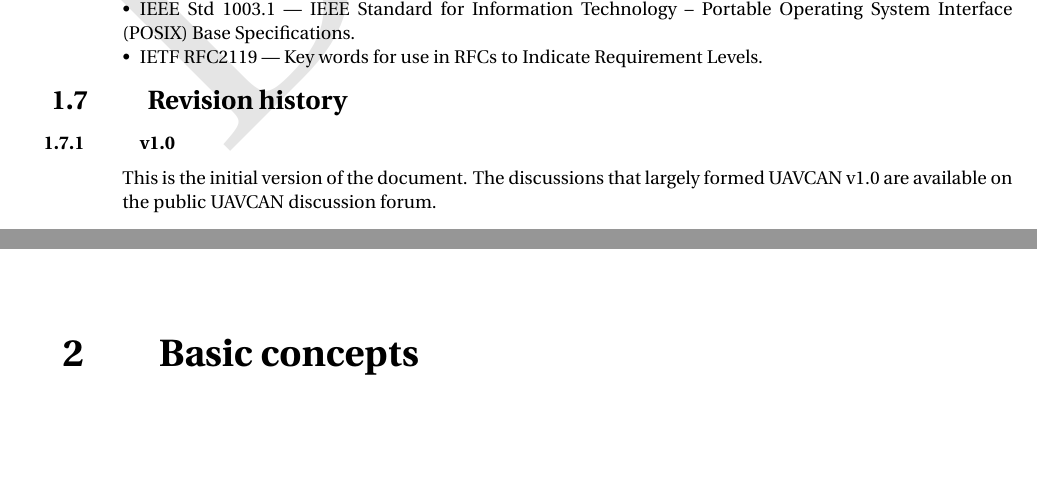
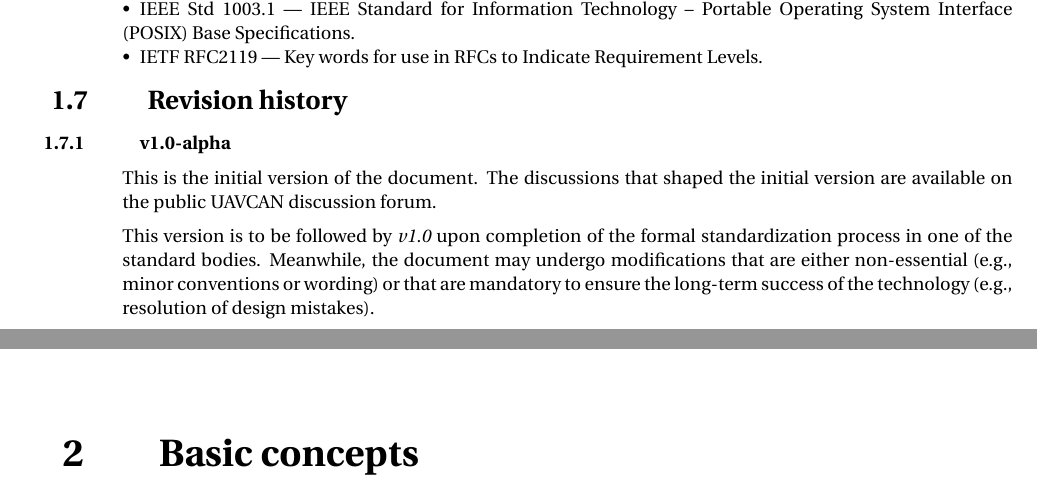
Before and after one commit to OpenCyphal/specification, a LaTeX thesis (specification/UAVCAN_Specification.tex, which reads specification/introduction/introduction.tex): two parts of pages 7 and 8 of 80, joined at a grey line, cut so that both start at the same text, the shorter picture padded with empty space. Compiled offline with pdfLaTeX; a LaTeX package or settings file that is missing is left out.

Commit message:
Remove the DRAFT watermark, change the version from v1.0 to v1.0-alpha, indicate the intention to standardize, change a wording problem in section License (replace 'no license' to 'no authorization')

```diff
--- a/specification/UAVCAN_Specification.tex
+++ b/specification/UAVCAN_Specification.tex
@@ -14,10 +14,8 @@
 \usepackage{fontawesome}
 \usepackage{diagbox}
 
-% To be removed when ready for publication
-\usepackage{draftwatermark}
-\SetWatermarkScale{1.2}
-\SetWatermarkLightness{0.9}
+% The DRAFT watermark.
+%\usepackage{draftwatermark} \SetWatermarkScale{1.2} \SetWatermarkLightness{0.9}
 
 \urlstyle{same}
 
@@ -43,7 +41,7 @@
     \mbox{\texttt{\detokenize{#1}}} (section \ref{sec:dsdl:#1} on page \pageref{sec:dsdl:#1})%
 }
 
-\title{Specification v1.0}
+\title{Specification v1.0-alpha}
 
 \hbadness=10000
 
--- a/specification/introduction/introduction.tex
+++ b/specification/introduction/introduction.tex
@@ -203,7 +203,15 @@ The UAVCAN specification contains references to the following sources:
 
 \section{Revision history}
 
-\subsection{v1.0}
+\subsection{v1.0-alpha}
 
 This is the initial version of the document.
-The discussions that largely formed UAVCAN v1.0 are available on the public UAVCAN discussion forum.
+The discussions that shaped the initial version are available on the public UAVCAN discussion forum.
+
+This version is to be followed by \emph{v1.0} upon completion of the formal standardization process
+in one of the standard bodies.
+Meanwhile, the document may undergo modifications that are either non-essential (e.g., minor conventions or wording)
+or that are mandatory to ensure the long-term success of the technology (e.g., resolution of design mistakes).
+
+%\subsection{v1.0}
+% Hello world!
```
Also changed, not shown: specification/UAVCAN_Specification.tex (2 more changed lines).
